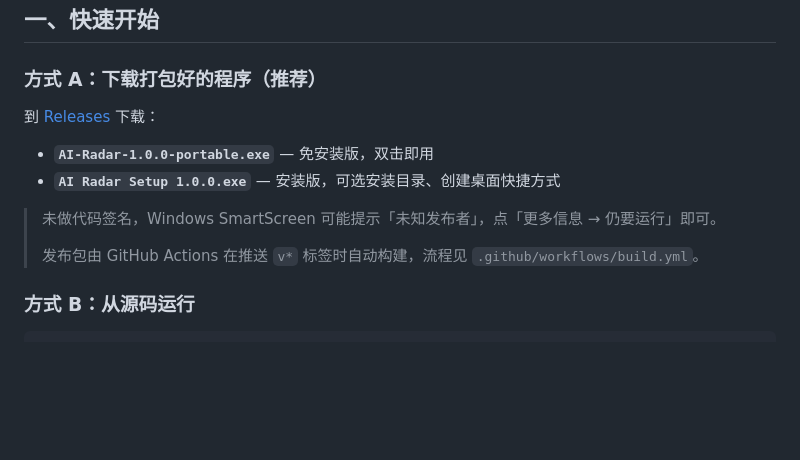
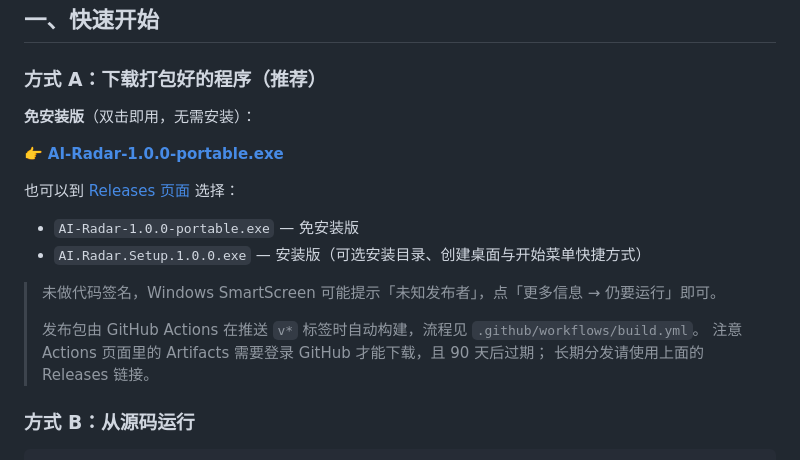
Before and after one commit to erha2777/ai-radar, a Markdown page: README.md, the part around the change. GitHub-like rendering; blank space fills up the shorter version.

Commit message:
docs: README 补充免安装版直链下载，说明 Artifacts 需登录且会过期

```diff
--- a/README.md
+++ b/README.md
@@ -14,14 +14,20 @@
 
 ### 方式 A：下载打包好的程序（推荐）
 
-到 [Releases](https://github.com/erha2777/ai-radar/releases/latest) 下载：
+**免安装版**（双击即用，无需安装）：
 
-- **`AI-Radar-1.0.0-portable.exe`** — 免安装版，双击即用
-- **`AI Radar Setup 1.0.0.exe`** — 安装版，可选安装目录、创建桌面快捷方式
+👉 [**AI-Radar-1.0.0-portable.exe**](https://github.com/erha2777/ai-radar/releases/latest/download/AI-Radar-1.0.0-portable.exe)
+
+也可以到 [Releases 页面](https://github.com/erha2777/ai-radar/releases/latest) 选择：
+
+- `AI-Radar-1.0.0-portable.exe` — 免安装版
+- `AI.Radar.Setup.1.0.0.exe` — 安装版（可选安装目录、创建桌面与开始菜单快捷方式）
 
 > 未做代码签名，Windows SmartScreen 可能提示「未知发布者」，点「更多信息 → 仍要运行」即可。
 >
 > 发布包由 GitHub Actions 在推送 `v*` 标签时自动构建，流程见 `.github/workflows/build.yml`。
+> 注意 Actions 页面里的 Artifacts 需要登录 GitHub 才能下载，且 90 天后过期；
+> 长期分发请使用上面的 Releases 链接。
 
 ### 方式 B：从源码运行
 
```
